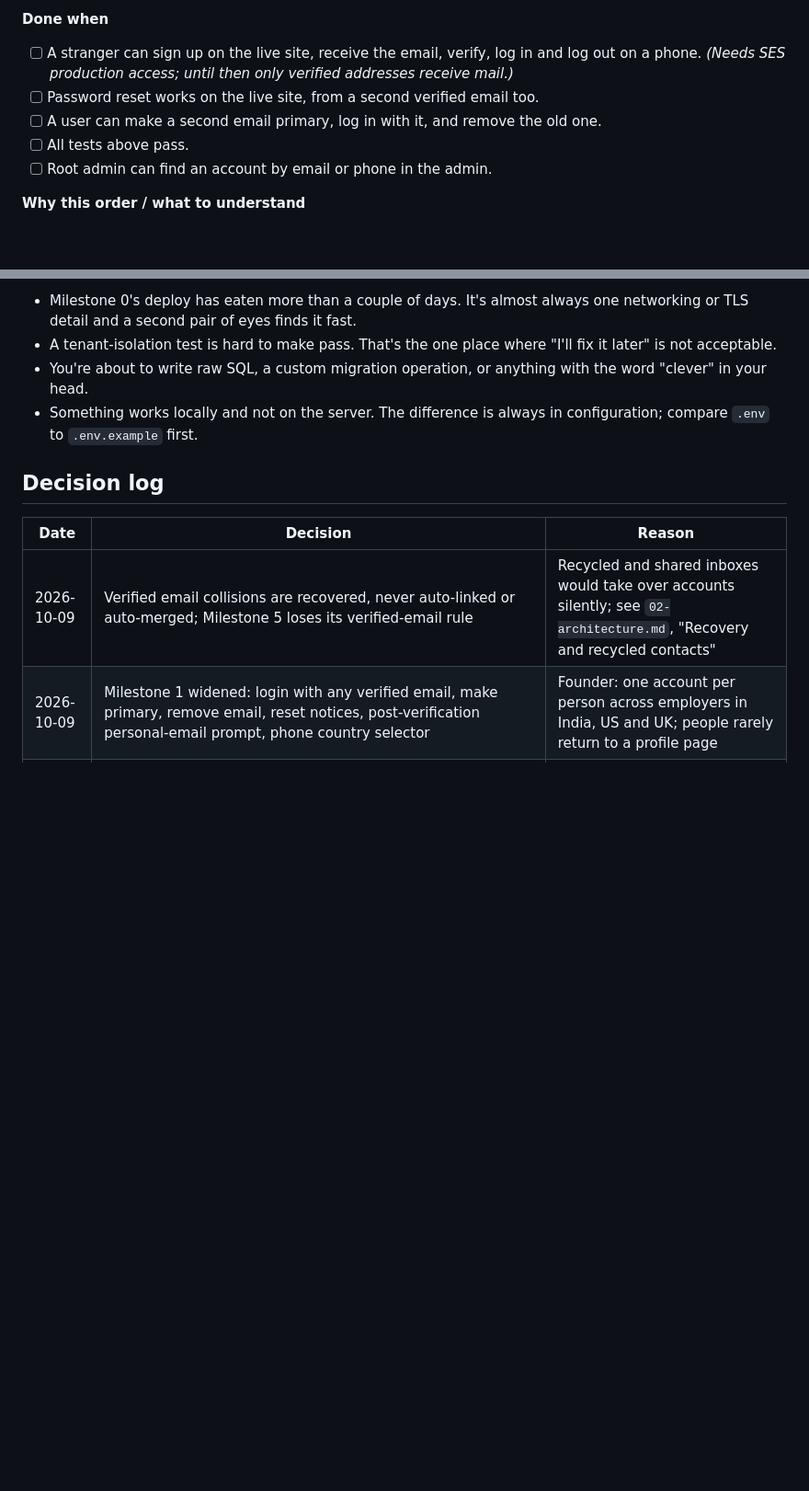
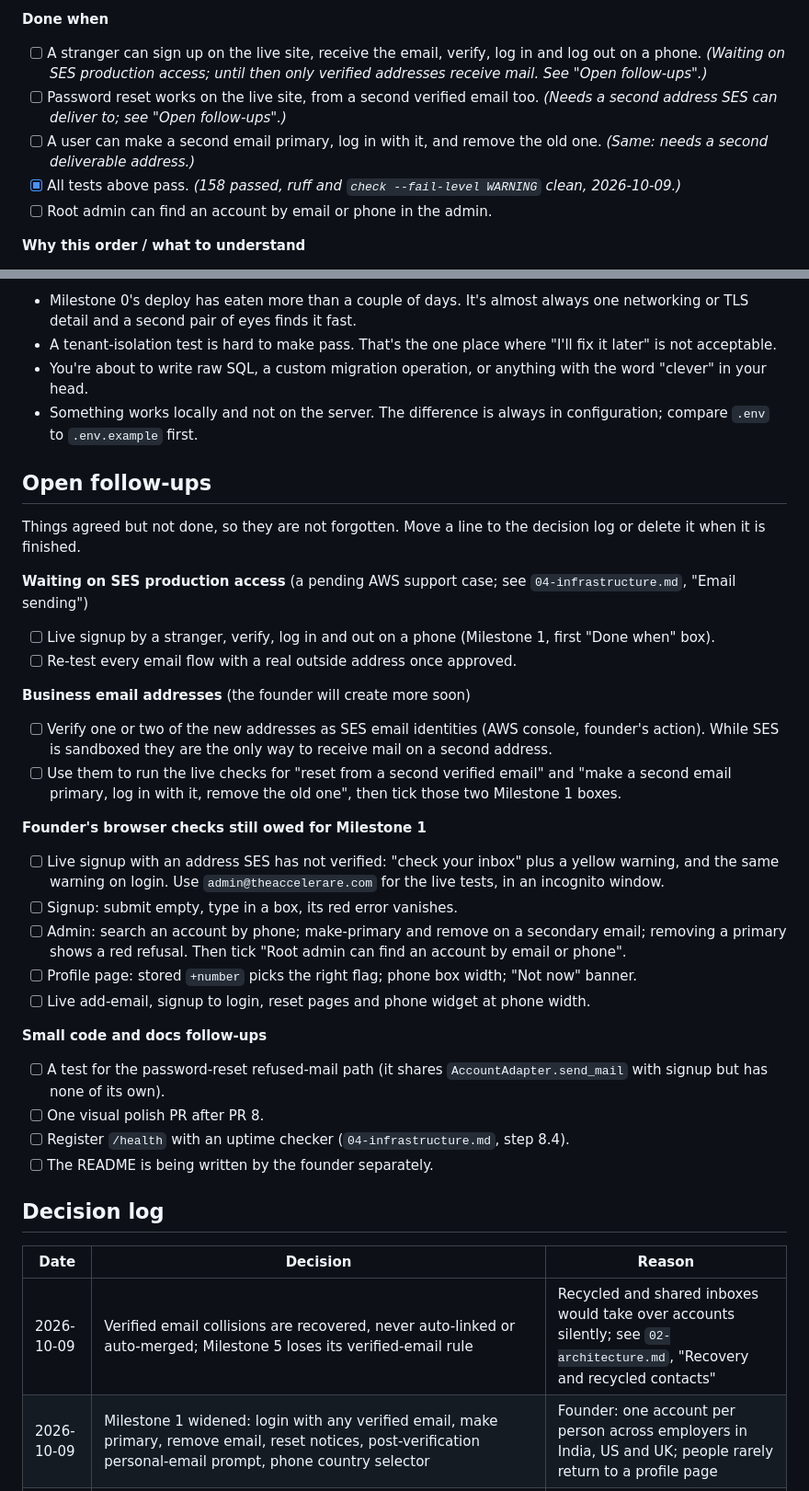
Before and after one commit to Sohum-Gupta/AccelerareMVP, a Markdown page: docs/05-build-plan.md, 2 parts joined by grey strips. Shown at 92% size. Drawn GitHub-style; blank space fills up the shorter version.

```diff
--- a/docs/05-build-plan.md
+++ b/docs/05-build-plan.md
@@ -144,10 +144,10 @@ A few concepts worth understanding here rather than copying:
 
 **Done when**
 
-- [ ] A stranger can sign up on the live site, receive the email, verify, log in and log out on a phone. *(Needs SES production access; until then only verified addresses receive mail.)*
-- [ ] Password reset works on the live site, from a second verified email too.
-- [ ] A user can make a second email primary, log in with it, and remove the old one.
-- [ ] All tests above pass.
+- [ ] A stranger can sign up on the live site, receive the email, verify, log in and log out on a phone. *(Waiting on SES production access; until then only verified addresses receive mail. See "Open follow-ups".)*
+- [ ] Password reset works on the live site, from a second verified email too. *(Needs a second address SES can deliver to; see "Open follow-ups".)*
+- [ ] A user can make a second email primary, log in with it, and remove the old one. *(Same: needs a second deliverable address.)*
+- [x] All tests above pass. *(158 passed, ruff and `check --fail-level WARNING` clean, 2026-10-09.)*
 - [ ] Root admin can find an account by email or phone in the admin.
 
 **Why this order / what to understand**
@@ -486,6 +486,31 @@ Ask for help (here, or anyone experienced) rather than pushing on when:
 - You're about to write raw SQL, a custom migration operation, or anything with the word "clever" in your head.
 - Something works locally and not on the server. The difference is always in configuration; compare `.env` to `.env.example` first.
 
+## Open follow-ups
+
+Things agreed but not done, so they are not forgotten. Move a line to the decision log or delete it when it is finished.
+
+**Waiting on SES production access** (a pending AWS support case; see `04-infrastructure.md`, "Email sending")
+- [ ] Live signup by a stranger, verify, log in and out on a phone (Milestone 1, first "Done when" box).
+- [ ] Re-test every email flow with a real outside address once approved.
+
+**Business email addresses** (the founder will create more soon)
+- [ ] Verify one or two of the new addresses as SES email identities (AWS console, founder's action). While SES is sandboxed they are the only way to receive mail on a second address.
+- [ ] Use them to run the live checks for "reset from a second verified email" and "make a second email primary, log in with it, remove the old one", then tick those two Milestone 1 boxes.
+
+**Founder's browser checks still owed for Milestone 1**
+- [ ] Live signup with an address SES has not verified: "check your inbox" plus a yellow warning, and the same warning on login. Use `admin@theaccelerare.com` for the live tests, in an incognito window.
+- [ ] Signup: submit empty, type in a box, its red error vanishes.
+- [ ] Admin: search an account by phone; make-primary and remove on a secondary email; removing a primary shows a red refusal. Then tick "Root admin can find an account by email or phone".
+- [ ] Profile page: stored `+number` picks the right flag; phone box width; "Not now" banner.
+- [ ] Live add-email, signup to login, reset pages and phone widget at phone width.
+
+**Small code and docs follow-ups**
+- [ ] A test for the password-reset refused-mail path (it shares `AccountAdapter.send_mail` with signup but has none of its own).
+- [ ] One visual polish PR after PR 8.
+- [ ] Register `/health` with an uptime checker (`04-infrastructure.md`, step 8.4).
+- [ ] The README is being written by the founder separately.
+
 ## Decision log
 
 | Date | Decision | Reason |
```
Also changed, not shown: other parts of docs/05-build-plan.md (+9 -7 lines), docs/04-infrastructure.md (+2 -2 lines).
